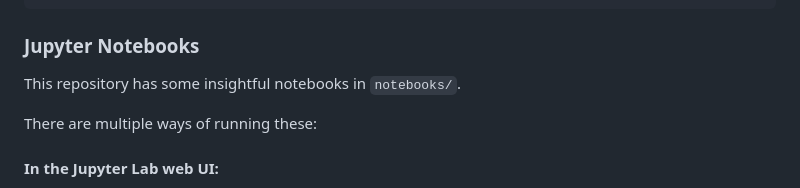
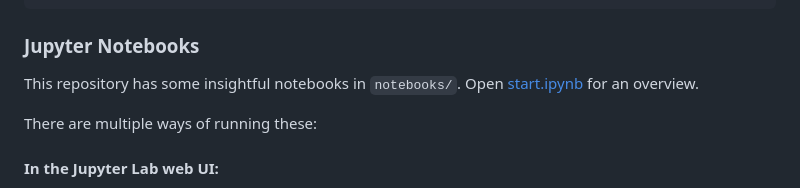
Before and after one commit to GhentCDH/glashelder, a Markdown page: README.md, the part around the change. GitHub-like rendering.

Commit message:
chore: update README

```diff
--- a/README.md
+++ b/README.md
@@ -82,6 +82,7 @@ uv sync
 ### Jupyter Notebooks
 
 This repository has some insightful notebooks in `notebooks/`.
+Open [start.ipynb](./notebooks/start.ipynb) for an overview.
 
 There are multiple ways of running these:
 
```
